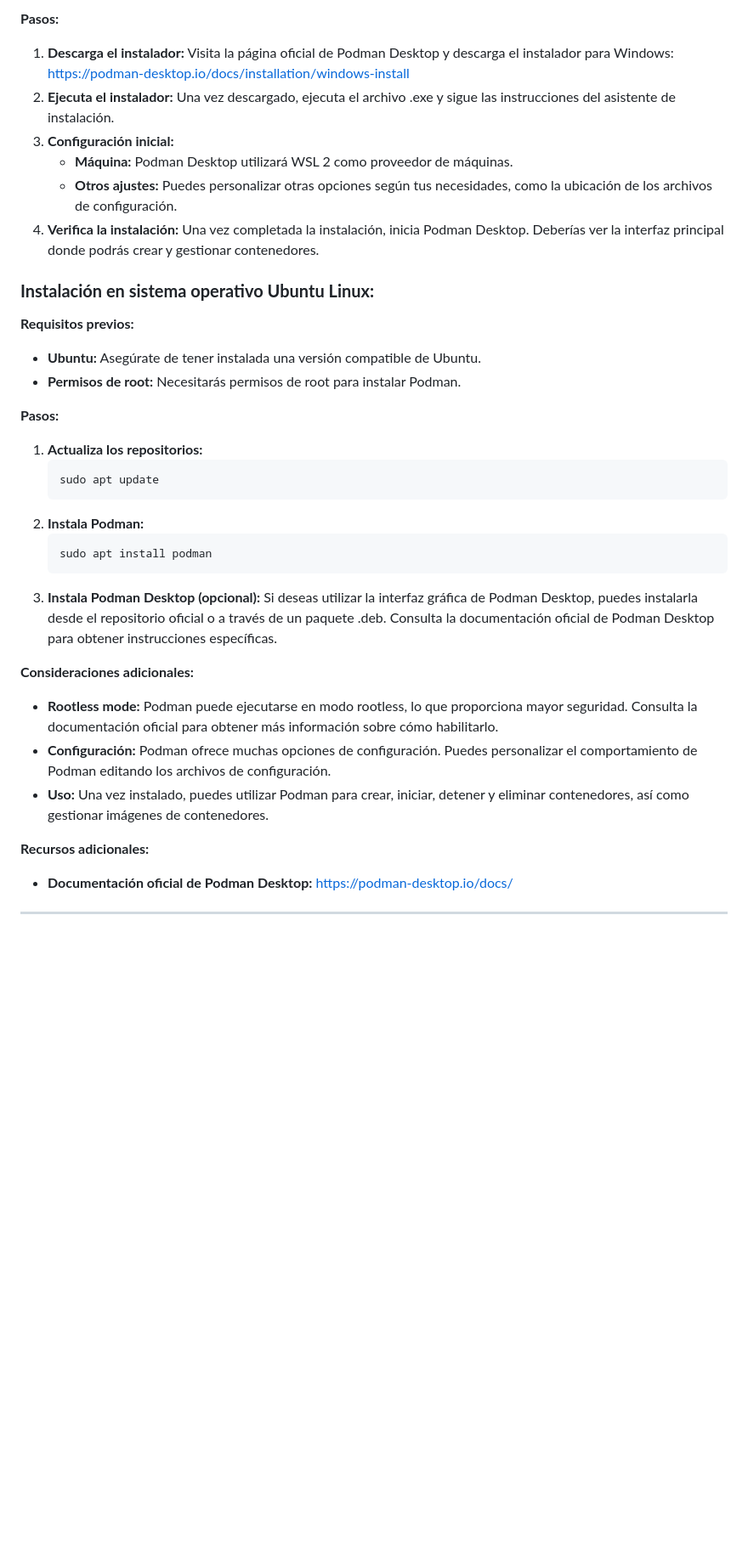
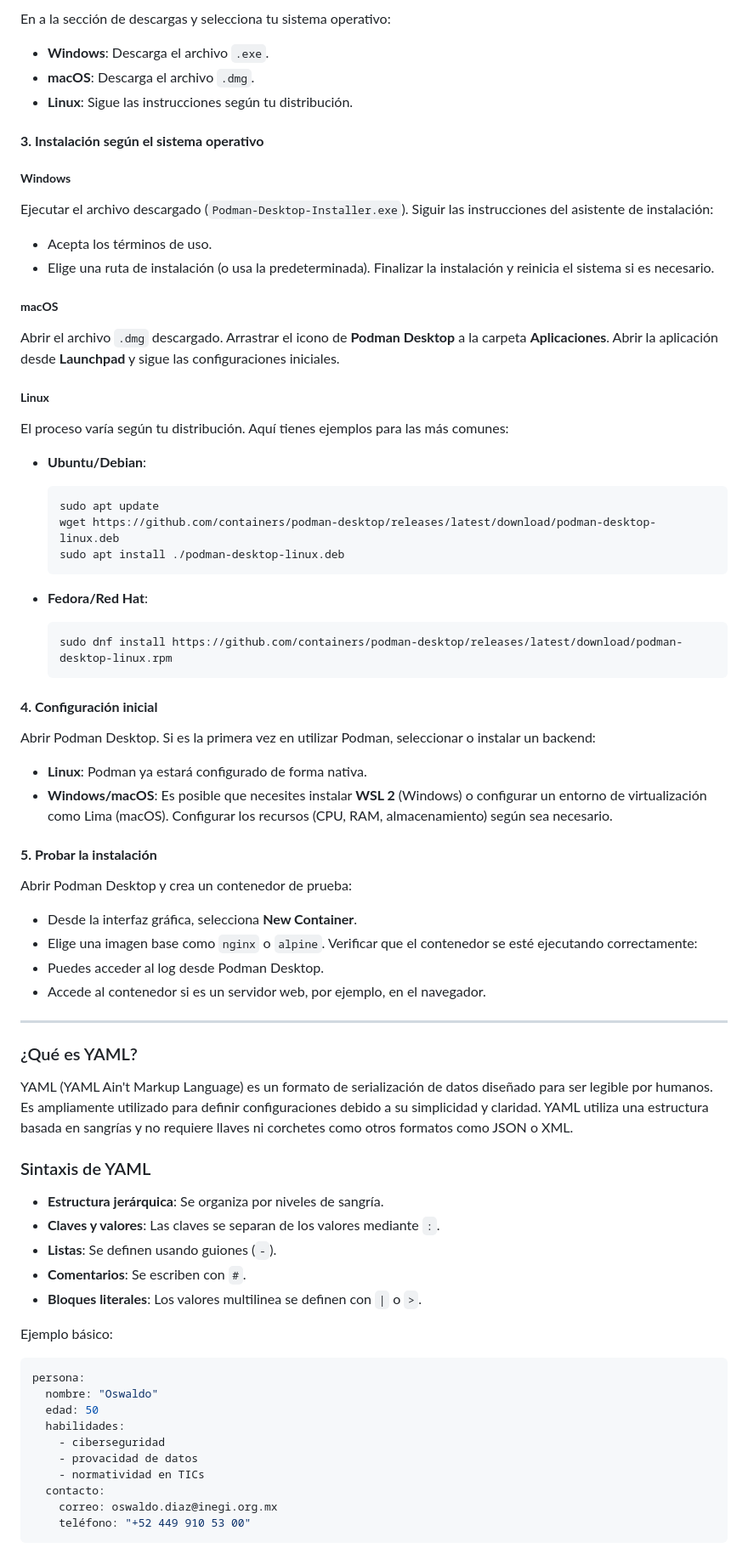
Before and after one commit to edgarOswaldoDiaz/datosmasivos, a Markdown page: containers/README.md, the part around one of its changes. Shown at 85% size. Rendered like a GitHub page; blank space fills up the shorter version.

````diff
--- a/containers/README.md
+++ b/containers/README.md
@@ -40,37 +50,76 @@ _________________________________
 
-**Pasos:**
+En a la sección de descargas y selecciona tu sistema operativo:
+   - **Windows**: Descarga el archivo `.exe`.
+   - **macOS**: Descarga el archivo `.dmg`.
+   - **Linux**: Sigue las instrucciones según tu distribución.
 
-1.  **Descarga el instalador:** Visita la página oficial de Podman Desktop y descarga el instalador para Windows: [https://podman-desktop.io/docs/installation/windows-install](https://podman-desktop.io/docs/installation/windows-install)
-2.  **Ejecuta el instalador:** Una vez descargado, ejecuta el archivo .exe y sigue las instrucciones del asistente de instalación.
-3.  **Configuración inicial:**
-      * **Máquina:** Podman Desktop utilizará WSL 2 como proveedor de máquinas.
-      * **Otros ajustes:** Puedes personalizar otras opciones según tus necesidades, como la ubicación de los archivos de configuración.
-4.  **Verifica la instalación:** Una vez completada la instalación, inicia Podman Desktop. Deberías ver la interfaz principal donde podrás crear y gestionar contenedores.
+#### **3. Instalación según el sistema operativo**
 
-### **Instalación en sistema operativo Ubuntu Linux:**
+##### **Windows**
+Ejecutar el archivo descargado (`Podman-Desktop-Installer.exe`).
+Siguir las instrucciones del asistente de instalación:
+   - Acepta los términos de uso.
+   - Elige una ruta de instalación (o usa la predeterminada).
+Finalizar la instalación y reinicia el sistema si es necesario.
 
-**Requisitos previos:**
+##### **macOS**
+Abrir el archivo `.dmg` descargado.
+Arrastrar el icono de **Podman Desktop** a la carpeta **Aplicaciones**.
+Abrir la aplicación desde **Launchpad** y sigue las configuraciones iniciales.
 
-  * **Ubuntu:** Asegúrate de tener instalada una versión compatible de Ubuntu.
-  * **Permisos de root:** Necesitarás permisos de root para instalar Podman.
+##### **Linux**
+El proceso varía según tu distribución. Aquí tienes ejemplos para las más comunes:
 
-**Pasos:**
+- **Ubuntu/Debian**:
+  ```bash
+  sudo apt update
+  wget https://github.com/containers/podman-desktop/releases/latest/download/podman-desktop-linux.deb
+  sudo apt install ./podman-desktop-linux.deb
+  ```
 
-1.  **Actualiza los repositorios:**
-    ```bash
-    sudo apt update
-    ```
-2.  **Instala Podman:**
-    ```bash
-    sudo apt install podman
-    ```
-3.  **Instala Podman Desktop (opcional):**
-    Si deseas utilizar la interfaz gráfica de Podman Desktop, puedes instalarla desde el repositorio oficial o a través de un paquete .deb. Consulta la documentación oficial de Podman Desktop para obtener instrucciones específicas.
+- **Fedora/Red Hat**:
+  ```bash
+  sudo dnf install https://github.com/containers/podman-desktop/releases/latest/download/podman-desktop-linux.rpm
+  ```
 
-**Consideraciones adicionales:**
-  * **Rootless mode:** Podman puede ejecutarse en modo rootless, lo que proporciona mayor seguridad. Consulta la documentación oficial para obtener más información sobre cómo habilitarlo.
-  * **Configuración:** Podman ofrece muchas opciones de configuración. Puedes personalizar el comportamiento de Podman editando los archivos de configuración.
-  * **Uso:** Una vez instalado, puedes utilizar Podman para crear, iniciar, detener y eliminar contenedores, así como gestionar imágenes de contenedores.
+#### **4. Configuración inicial**
+Abrir Podman Desktop.
+Si es la primera vez en utilizar Podman, seleccionar o instalar un backend:
+   - **Linux**: Podman ya estará configurado de forma nativa.
+   - **Windows/macOS**: Es posible que necesites instalar **WSL 2** (Windows) o configurar un entorno de virtualización como Lima (macOS).
+Configurar los recursos (CPU, RAM, almacenamiento) según sea necesario.
 
-**Recursos adicionales:**
-  * **Documentación oficial de Podman Desktop:** [https://podman-desktop.io/docs/](https://podman-desktop.io/docs/)
+#### **5. Probar la instalación**
+Abrir Podman Desktop y crea un contenedor de prueba:
+   - Desde la interfaz gráfica, selecciona **New Container**.
+   - Elige una imagen base como `nginx` o `alpine`.
+Verificar que el contenedor se esté ejecutando correctamente:
+   - Puedes acceder al log desde Podman Desktop.
+   - Accede al contenedor si es un servidor web, por ejemplo, en el navegador.
+
+______________
+
+### ¿Qué es YAML?
+YAML (YAML Ain't Markup Language) es un formato de serialización de datos diseñado para ser legible por humanos. Es ampliamente utilizado para definir configuraciones debido a su simplicidad y claridad. YAML utiliza una estructura basada en sangrías y no requiere llaves ni corchetes como otros formatos como JSON o XML.
+
+### Sintaxis de YAML
+- **Estructura jerárquica**: Se organiza por niveles de sangría.
+- **Claves y valores**: Las claves se separan de los valores mediante `:`.
+- **Listas**: Se definen usando guiones (`-`).
+- **Comentarios**: Se escriben con `#`.
+- **Bloques literales**: Los valores multilinea se definen con `|` o `>`.
+
+Ejemplo básico:
+```yaml
+persona:
+  nombre: "Oswaldo"
+  edad: 50
+  habilidades:
+    - ciberseguridad
+    - provacidad de datos
+    - normatividad en TICs
+  contacto:
+    correo: oswaldo.diaz@inegi.org.mx
+    teléfono: "+52 449 910 53 00"
+```
+
````
Also changed, not shown: other parts of containers/README.md (+127 -30 lines).
